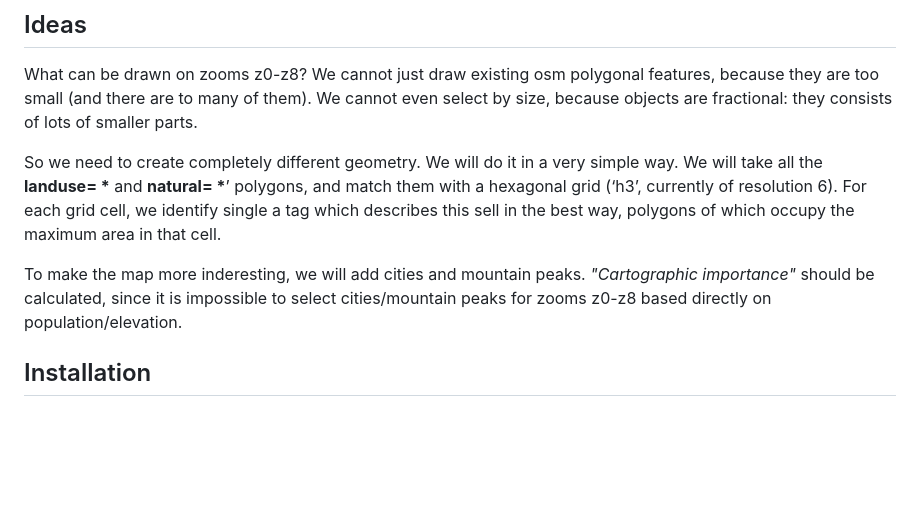
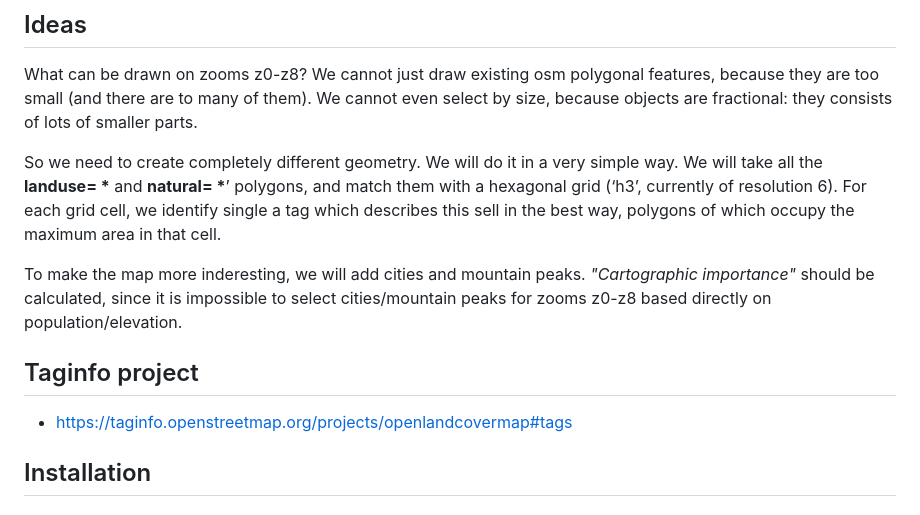
Before and after one commit to Zkir/generalized_landcovers, a Markdown page: README.md, the part around the change. Rendered like a GitHub page; blank space fills up the shorter version.

Commit message:
reference to our taginfo project added

```diff
--- a/README.md
+++ b/README.md
@@ -18,8 +18,10 @@ So we need to create completely different geometry.  We will do it in a very sim
 We will take all the  <b>landuse= *</b> and <b>natural= *</b>’ polygons,  and match them with a hexagonal grid (‘h3’, currently of resolution 6).  For each grid cell, we identify single a tag which describes this sell in the best way,
 polygons of which occupy the maximum area in that cell.
 
+To make the map more inderesting, we will add cities and mountain peaks. _"Cartographic importance"_ should be calculated, since it is impossible to select cities/mountain peaks for zooms z0-z8 based directly on population/elevation.
 
-To make the map more inderesting, we will add cities and mountain peaks. _"Cartographic importance"_ should be calculated, since it is impossible to select cities/mountain peaks for zooms z0-z8 based directly on population/elevation.
+## Taginfo project
+* https://taginfo.openstreetmap.org/projects/openlandcovermap#tags
 
 ## Installation
 ### Prerequisites
```
